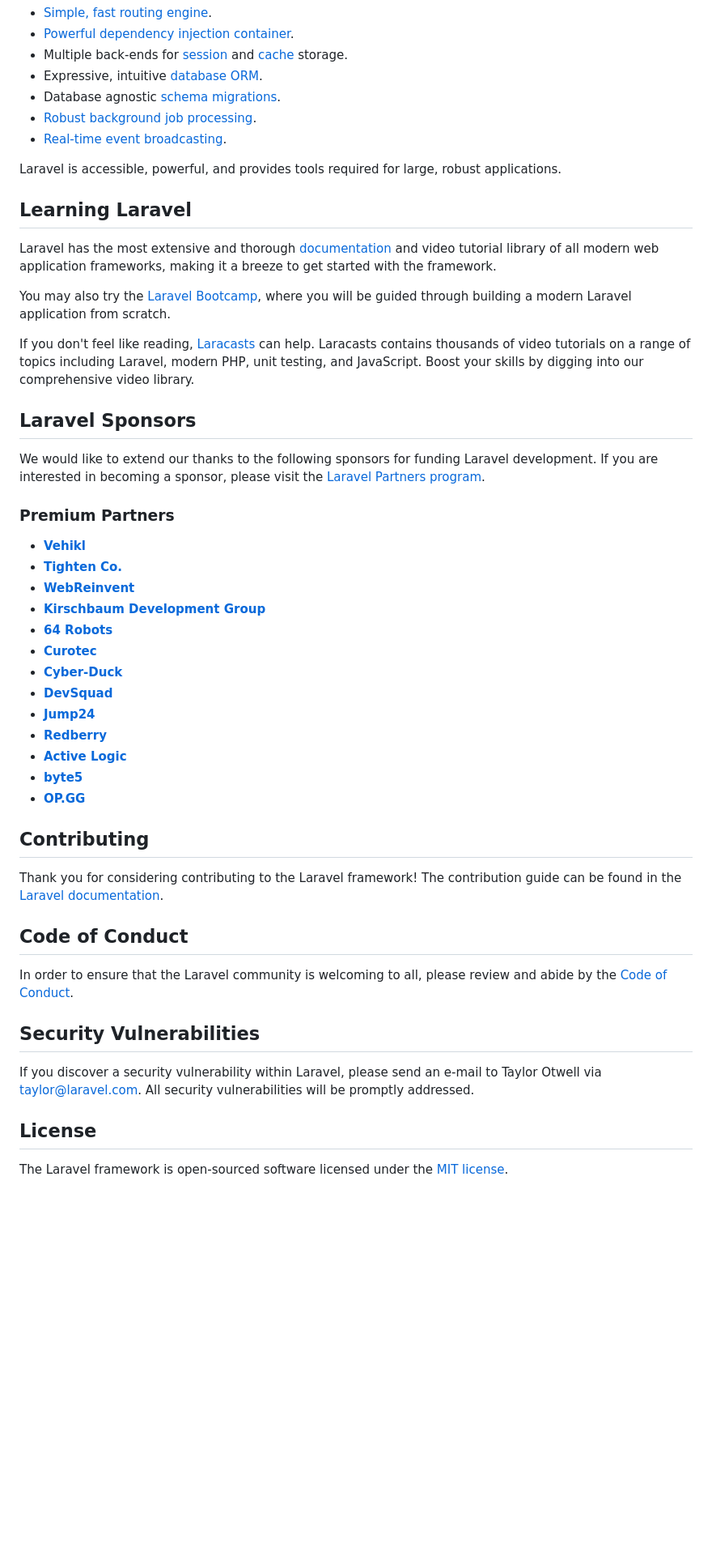
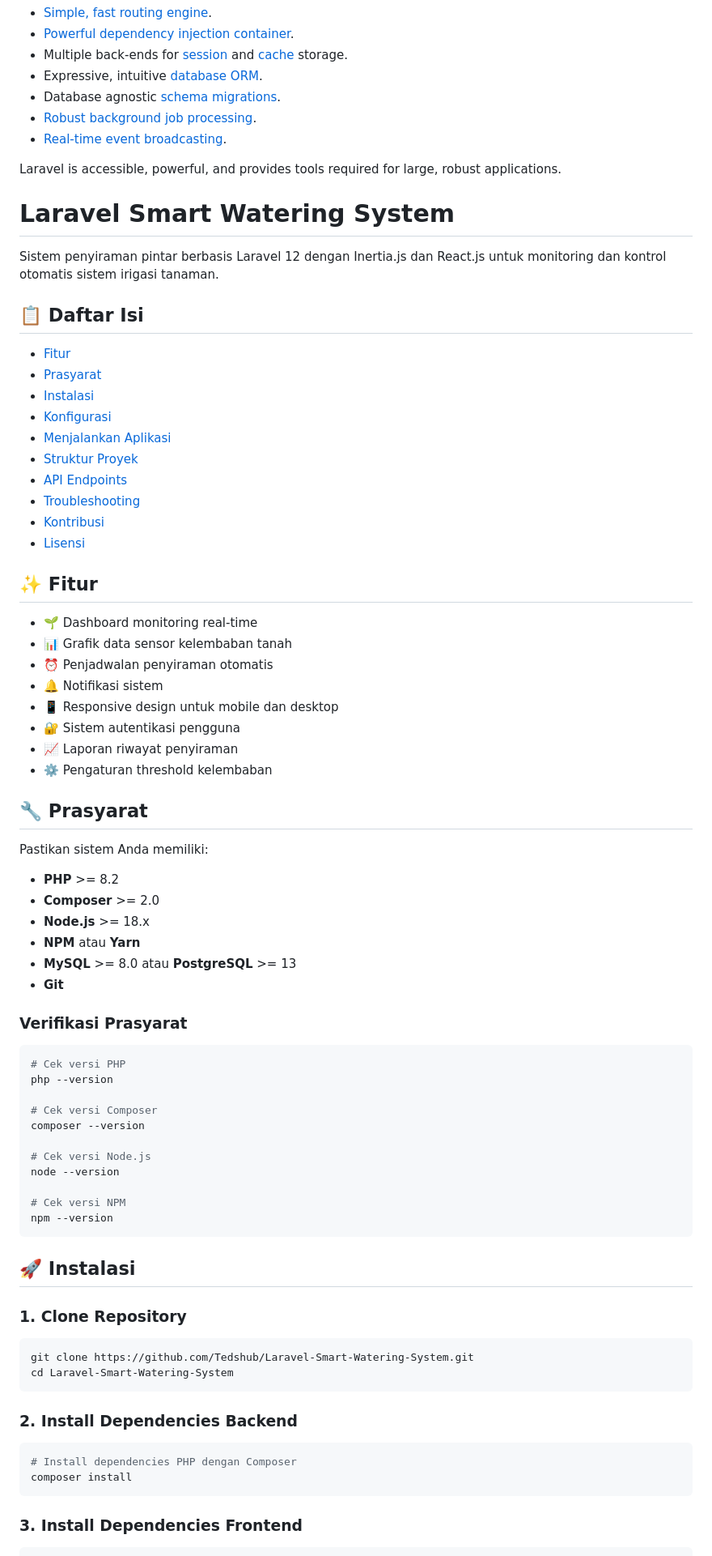
Before and after one commit to Tedshub/Laravel-Smart-Watering-System, a Markdown page: README.md, the part around one of its changes. Shown at 81% size. Drawn GitHub-style; blank space fills up the shorter version.

````diff
--- a/README.md
+++ b/README.md
@@ -20,47 +20,76 @@ Laravel is a web application framework with expressive, elegant syntax. We belie
 - [Real-time event broadcasting](https://laravel.com/docs/broadcasting).
 
 Laravel is accessible, powerful, and provides tools required for large, robust applications.
+# Laravel Smart Watering System
 
-## Learning Laravel
+Sistem penyiraman pintar berbasis Laravel 12 dengan Inertia.js dan React.js untuk monitoring dan kontrol otomatis sistem irigasi tanaman.
 
-Laravel has the most extensive and thorough [documentation](https://laravel.com/docs) and video tutorial library of all modern web application frameworks, making it a breeze to get started with the framework.
+## 📋 Daftar Isi
 
-You may also try the [Laravel Bootcamp](https://bootcamp.laravel.com), where you will be guided through building a modern Laravel application from scratch.
+- [Fitur](#fitur)
+- [Prasyarat](#prasyarat)
+- [Instalasi](#instalasi)
+- [Konfigurasi](#konfigurasi)
+- [Menjalankan Aplikasi](#menjalankan-aplikasi)
+- [Struktur Proyek](#struktur-proyek)
+- [API Endpoints](#api-endpoints)
+- [Troubleshooting](#troubleshooting)
+- [Kontribusi](#kontribusi)
+- [Lisensi](#lisensi)
 
-If you don't feel like reading, [Laracasts](https://laracasts.com) can help. Laracasts contains thousands of video tutorials on a range of topics including Laravel, modern PHP, unit testing, and JavaScript. Boost your skills by digging into our comprehensive video library.
+## ✨ Fitur
 
-## Laravel Sponsors
+- 🌱 Dashboard monitoring real-time
+- 📊 Grafik data sensor kelembaban tanah
+- ⏰ Penjadwalan penyiraman otomatis
+- 🔔 Notifikasi sistem
+- 📱 Responsive design untuk mobile dan desktop
+- 🔐 Sistem autentikasi pengguna
+- 📈 Laporan riwayat penyiraman
+- ⚙️ Pengaturan threshold kelembaban
 
-We would like to extend our thanks to the following sponsors for funding Laravel development. If you are interested in becoming a sponsor, please visit the [Laravel Partners program](https://partners.laravel.com).
+## 🔧 Prasyarat
 
-### Premium Partners
+Pastikan sistem Anda memiliki:
 
-- **[Vehikl](https://vehikl.com/)**
-- **[Tighten Co.](https://tighten.co)**
-- **[WebReinvent](https://webreinvent.com/)**
-- **[Kirschbaum Development Group](https://kirschbaumdevelopment.com)**
-- **[64 Robots](https://64robots.com)**
-- **[Curotec](https://www.curotec.com/services/technologies/laravel/)**
-- **[Cyber-Duck](https://cyber-duck.co.uk)**
-- **[DevSquad](https://devsquad.com/hire-laravel-developers)**
-- **[Jump24](https://jump24.co.uk)**
-- **[Redberry](https://redberry.international/laravel/)**
-- **[Active Logic](https://activelogic.com)**
-- **[byte5](https://byte5.de)**
-- **[OP.GG](https://op.gg)**
+- **PHP** >= 8.2
+- **Composer** >= 2.0
+- **Node.js** >= 18.x
+- **NPM** atau **Yarn**
+- **MySQL** >= 8.0 atau **PostgreSQL** >= 13
+- **Git**
 
-## Contributing
+### Verifikasi Prasyarat
 
-Thank you for considering contributing to the Laravel framework! The contribution guide can be found in the [Laravel documentation](https://laravel.com/docs/contributions).
+```bash
+# Cek versi PHP
+php --version
 
-## Code of Conduct
+# Cek versi Composer
+composer --version
 
-In order to ensure that the Laravel community is welcoming to all, please review and abide by the [Code of Conduct](https://laravel.com/docs/contributions#code-of-conduct).
+# Cek versi Node.js
+node --version
 
-## Security Vulnerabilities
+# Cek versi NPM
+npm --version
+```
 
-If you discover a security vulnerability within Laravel, please send an e-mail to Taylor Otwell via [taylor@laravel.com](mailto:taylor@laravel.com). All security vulnerabilities will be promptly addressed.
+## 🚀 Instalasi
 
-## License
+### 1. Clone Repository
 
-The Laravel framework is open-sourced software licensed under the [MIT license](https://opensource.org/licenses/MIT).
+```bash
+git clone https://github.com/Tedshub/Laravel-Smart-Watering-System.git
+cd Laravel-Smart-Watering-System
+```
+
+### 2. Install Dependencies Backend
+
+```bash
+# Install dependencies PHP dengan Composer
+composer install
+```
+
+### 3. Install Dependencies Frontend
+
````
Also changed, not shown: other parts of README.md (+258 -0 lines).
